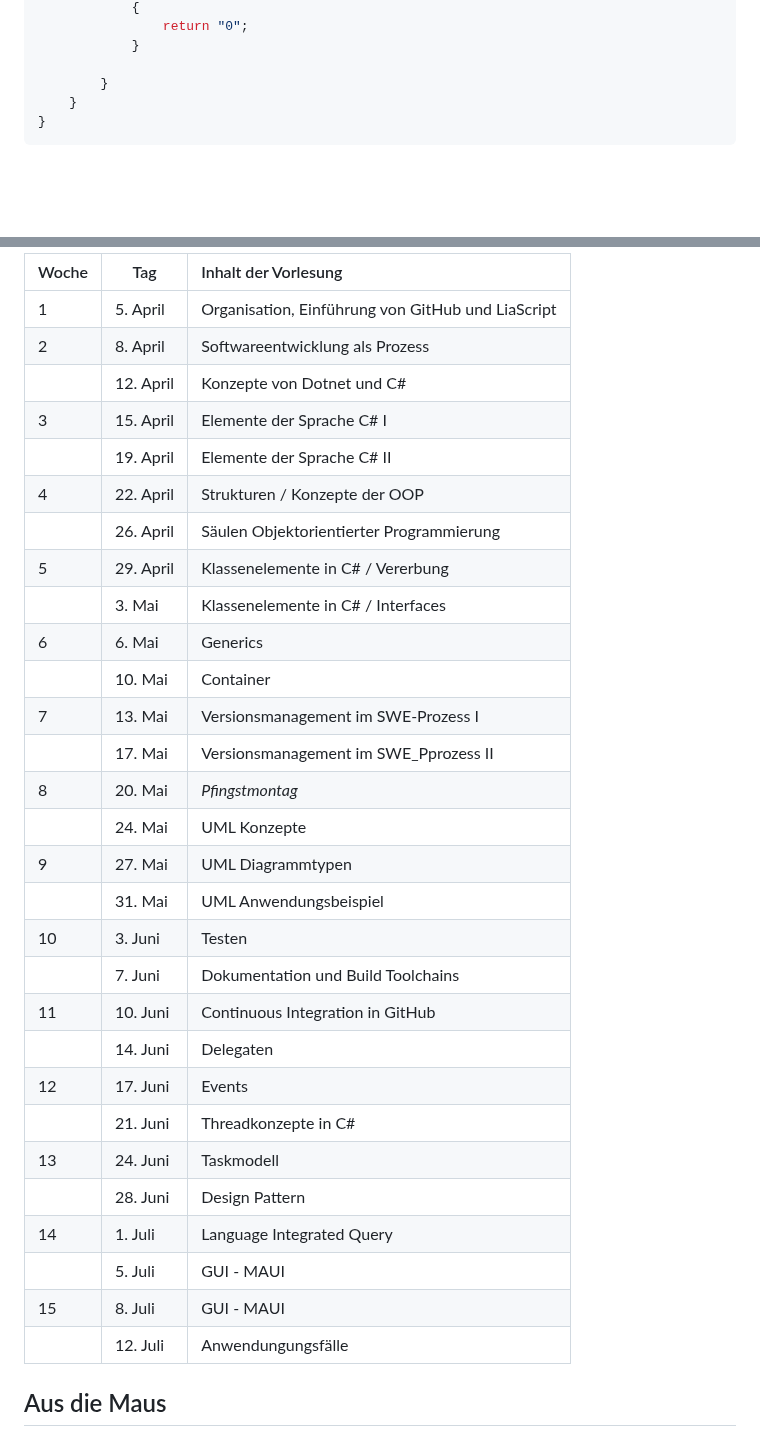
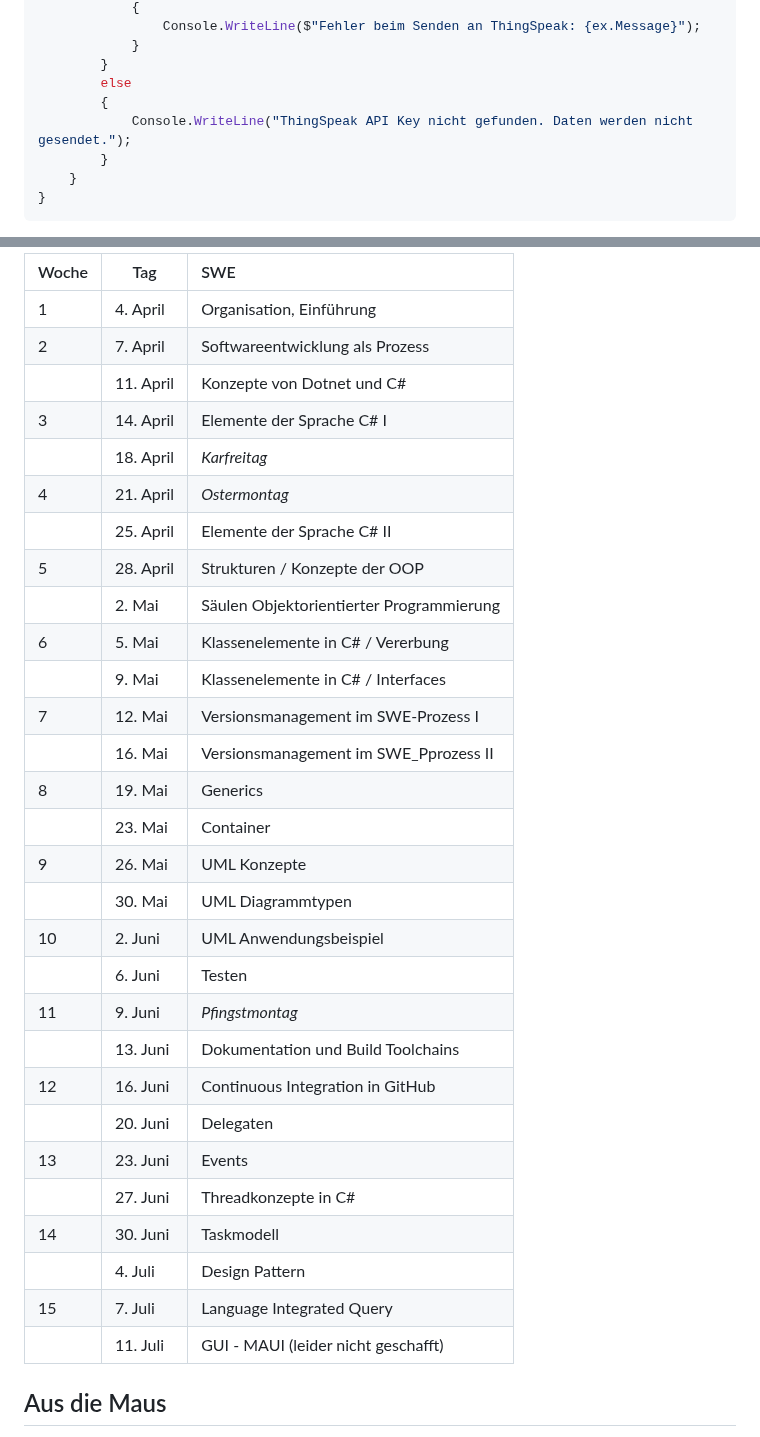
Before and after one commit to TUBAF-IfI-LiaScript/VL_Softwareentwicklung, a Markdown page: 29_Anwendungen.md, 2 parts joined by grey strips. Rendered like a GitHub page; blank space fills up the shorter version.

```diff
--- a/29_Anwendungen.md
+++ b/29_Anwendungen.md
@@ -171,7 +169,10 @@ namespace ThingSpeak
             {
-                return "0";
+                Console.WriteLine($"Fehler beim Senden an ThingSpeak: {ex.Message}");
             }
-
+        }
+        else
+        {
+            Console.WriteLine("ThingSpeak API Key nicht gefunden. Daten werden nicht gesendet.");
         }
     }
 }
@@ -194,35 +279,35 @@ Ablauf eines Schreibprozesses:
 <!--data-type="none"-->
-| Woche | Tag       | Inhalt der Vorlesung                              |
-| :---- | --------- | :------------------------------------------------ |
-| 1     | 5. April  | Organisation, Einführung von GitHub und LiaScript |
-| 2     | 8. April  | Softwareentwicklung als Prozess                   |
-|       | 12. April | Konzepte von Dotnet und C#                        |
-| 3     | 15. April | Elemente der Sprache C# I                         |
-|       | 19. April | Elemente der Sprache C# II                        |
-| 4     | 22. April | Strukturen / Konzepte der OOP                     |
-|       | 26. April | Säulen Objektorientierter Programmierung          |
-| 5     | 29. April | Klassenelemente in C#  / Vererbung                |
-|       | 3. Mai    | Klassenelemente in C#  / Interfaces               |
-| 6     | 6. Mai    | Generics                                          |
-|       | 10. Mai   | Container                                         |
-| 7     | 13. Mai   | Versionsmanagement im SWE-Prozess I               |
-|       | 17. Mai   | Versionsmanagement im SWE_Pprozess II             |
-| 8     | 20. Mai   | _Pfingstmontag_                                   |
-|       | 24. Mai   | UML Konzepte                                      |
-| 9     | 27. Mai   | UML Diagrammtypen                                 |
-|       | 31. Mai   | UML Anwendungsbeispiel                            |
-| 10    | 3. Juni   | Testen                                            |
-|       | 7. Juni   | Dokumentation und Build Toolchains                |
-| 11    | 10. Juni  | Continuous Integration in GitHub                  |
-|       | 14. Juni  | Delegaten                                         |
-| 12    | 17. Juni  | Events                                            |
-|       | 21. Juni  | Threadkonzepte in C#                              |
-| 13    | 24. Juni  | Taskmodell                                        |
-|       | 28. Juni  | Design Pattern                                    |
-| 14    | 1. Juli   | Language Integrated Query                         |
-|       | 5. Juli   | GUI - MAUI                                        |
-| 15    | 8. Juli   | GUI - MAUI                                        |
-|       | 12. Juli  | Anwendungungsfälle                                |
+| Woche | Tag       | SWE                                      |
+| :---- | --------- | :--------------------------------------- |
+| 1     | 4. April  | Organisation, Einführung                 |
+| 2     | 7. April  | Softwareentwicklung als Prozess          |
+|       | 11. April | Konzepte von Dotnet und C#               |
+| 3     | 14. April | Elemente der Sprache C# I                |
+|       | 18. April | _Karfreitag_                             |
+| 4     | 21. April | _Ostermontag_                            |
+|       | 25. April | Elemente der Sprache C# II               |
+| 5     | 28. April | Strukturen / Konzepte der OOP            |
+|       | 2. Mai    | Säulen Objektorientierter Programmierung |
+| 6     | 5. Mai    | Klassenelemente in C#  / Vererbung       |
+|       | 9. Mai    | Klassenelemente in C#  / Interfaces      |
+| 7     | 12. Mai   | Versionsmanagement im SWE-Prozess I      |
+|       | 16. Mai   | Versionsmanagement im SWE_Pprozess II    |
+| 8     | 19. Mai   | Generics                                 |
+|       | 23. Mai   | Container                                |
+| 9     | 26. Mai   | UML Konzepte                             |
+|       | 30. Mai   | UML Diagrammtypen                        |
+| 10    | 2. Juni   | UML Anwendungsbeispiel                   |
+|       | 6. Juni   | Testen                                   |
+| 11    | 9. Juni   | _Pfingstmontag_                          |
+|       | 13. Juni  | Dokumentation und Build Toolchains       |
+| 12    | 16. Juni  | Continuous Integration in GitHub         |
+|       | 20. Juni  | Delegaten                                |
+| 13    | 23. Juni  | Events                                   |
+|       | 27. Juni  | Threadkonzepte in C#                     |
+| 14    | 30. Juni  | Taskmodell                               |
+|       | 4. Juli   | Design Pattern                           |
+| 15    | 7. Juli   | Language Integrated Query                |
+|       | 11. Juli  | GUI - MAUI (leider nicht geschafft)      |
 
 
 ## Aus die Maus
```
Also changed, not shown: other parts of 29_Anwendungen.md (+160 -78 lines).
